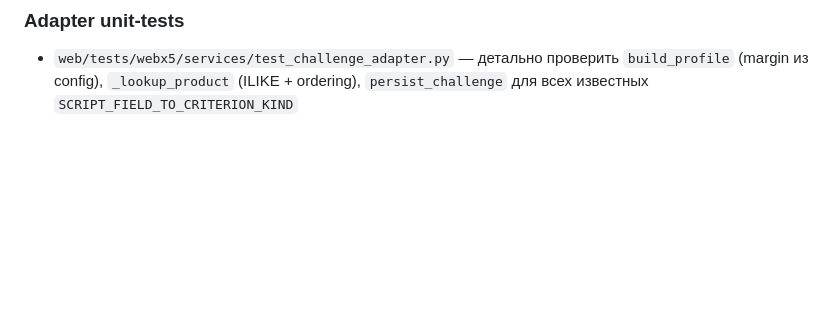
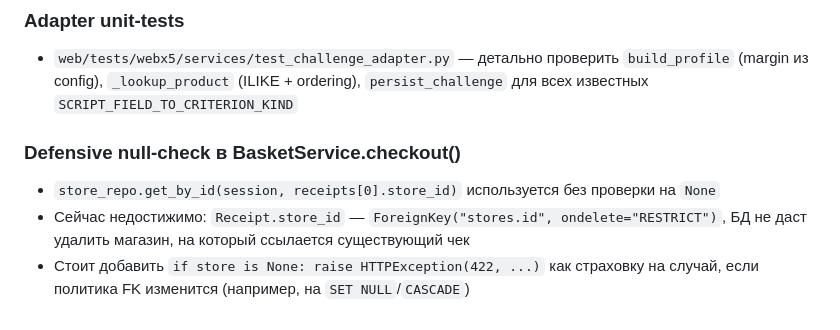
Before and after one commit to piligrimdev/x5hack, a Markdown page: BACKLOG.md, the part around the change. GitHub-like rendering; blank space fills up the shorter version.

Commit message:
docs: note deferred defensive null-check in BasketService.checkout()
Ruled non-blocking during Task 2 review of basket-checkout plan:
Receipt.store_id's FK is ON DELETE RESTRICT, so a store referenced
by an existing receipt cannot be deleted — get_by_id cannot return
None on this path today. Logged for hardening if that FK policy
ever changes.

Co-Authored-By: Claude Sonnet 5 <noreply@anthropic.com>
Claude-Session: https://claude.ai/code/session_01NDtuwfEXNASSVZjNZFVoxy

```diff
--- a/BACKLOG.md
+++ b/BACKLOG.md
@@ -73,3 +73,10 @@
 
 ### Adapter unit-tests
 - `web/tests/webx5/services/test_challenge_adapter.py` — детально проверить `build_profile` (margin из config), `_lookup_product` (ILIKE + ordering), `persist_challenge` для всех известных `SCRIPT_FIELD_TO_CRITERION_KIND`
+
+### Defensive null-check в BasketService.checkout()
+- `store_repo.get_by_id(session, receipts[0].store_id)` используется без проверки на `None`
+- Сейчас недостижимо: `Receipt.store_id` — `ForeignKey("stores.id", ondelete="RESTRICT")`, БД не даст удалить
+  магазин, на который ссылается существующий чек
+- Стоит добавить `if store is None: raise HTTPException(422, ...)` как страховку на случай, если политика FK
+  изменится (например, на `SET NULL`/`CASCADE`)
```
